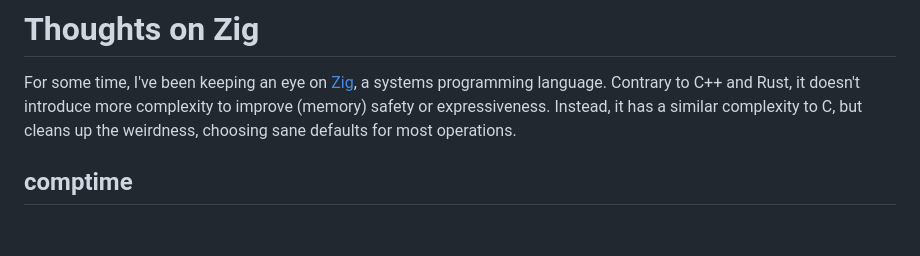
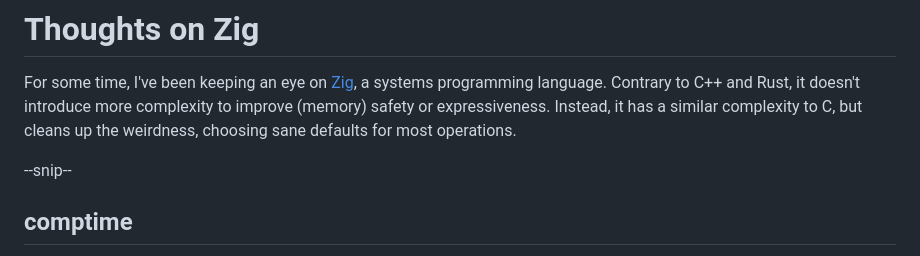
Before and after one commit to MarcelGarus/server, a Markdown page: blog/2024-02-05-zig.md, the part around the change. Rendered like a GitHub page; blank space fills up the shorter version.

Commit message:
Add snip to Zig

```diff
--- a/blog/2024-02-05-zig.md
+++ b/blog/2024-02-05-zig.md
@@ -8,6 +8,8 @@ description = "My thoughts on the Zig programming language."
 For some time, I've been keeping an eye on [Zig](https://ziglang.org), a systems programming language.
 Contrary to C++ and Rust, it doesn't introduce more complexity to improve (memory) safety or expressiveness.
 Instead, it has a similar complexity to C, but cleans up the weirdness, choosing sane defaults for most operations.
+
+--snip--
 
 ## comptime
 
```
